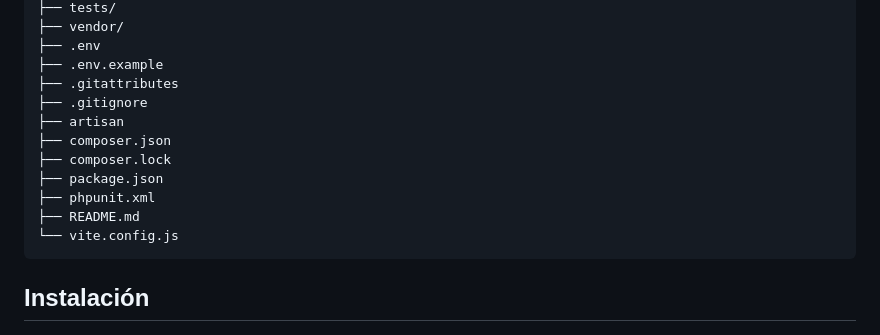
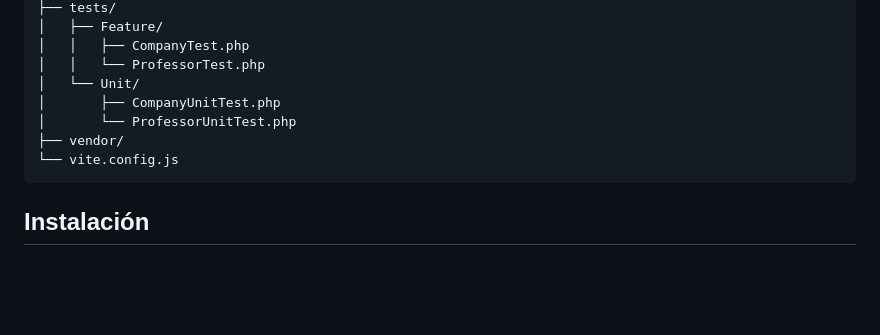
Before and after one commit to luishidalgoa/Laravel_Proyecto_FPDual, a Markdown page: README.md, the part around one of its changes. GitHub-like rendering; blank space fills up the shorter version.

````diff
--- a/README.md
+++ b/README.md
@@ -127,15 +178,11 @@ Laravel_Proyecto_FPDual/
 ├── tests/
+│   ├── Feature/
+│   │   ├── CompanyTest.php
+│   │   └── ProfessorTest.php
+│   └── Unit/
+│       ├── CompanyUnitTest.php
+│       └── ProfessorUnitTest.php
 ├── vendor/
-├── .env
-├── .env.example
-├── .gitattributes
-├── .gitignore
-├── artisan
-├── composer.json
-├── composer.lock
-├── package.json
-├── phpunit.xml
-├── README.md
 └── vite.config.js
 ```
 
````
Also changed, not shown: other parts of README.md (+73 -22 lines).
